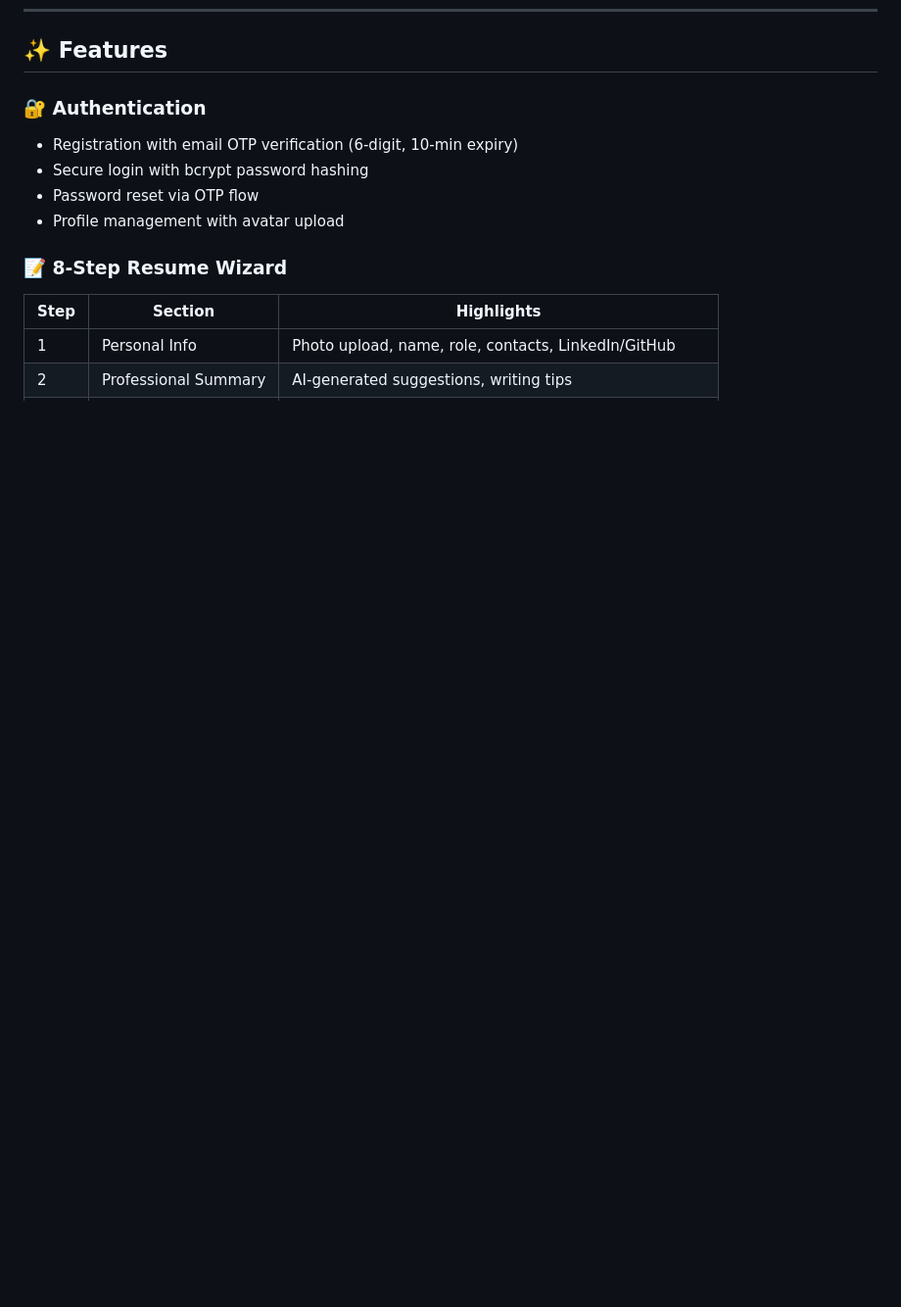
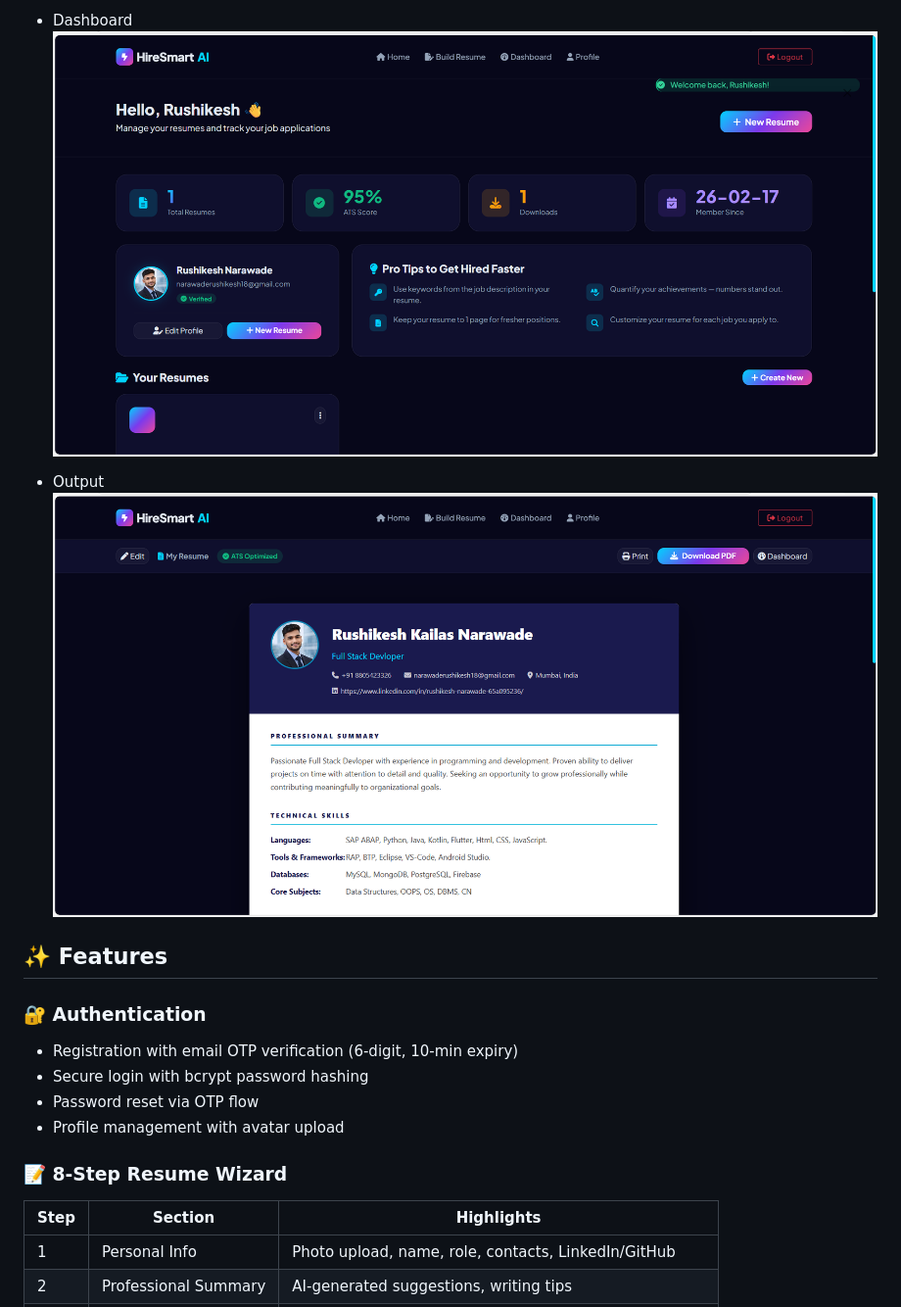
Before and after one commit to Rushikesh31apk/HireSmart-AI, a Markdown page: README.md, the part around one of its changes. Shown at 98% size. GitHub-like rendering; blank space fills up the shorter version.

```diff
--- a/README.md
+++ b/README.md
@@ -25,3 +77,9 @@ HireSmart AI helps students and professionals build recruiter-ready resumes in m
+- Dashboard
+![Algorithm](image10.png)
+
+- Output
+![Output](image11.png)
+
 
 ## ✨ Features
 
```
Also changed, not shown: other parts of README.md (+60 -23 lines).
